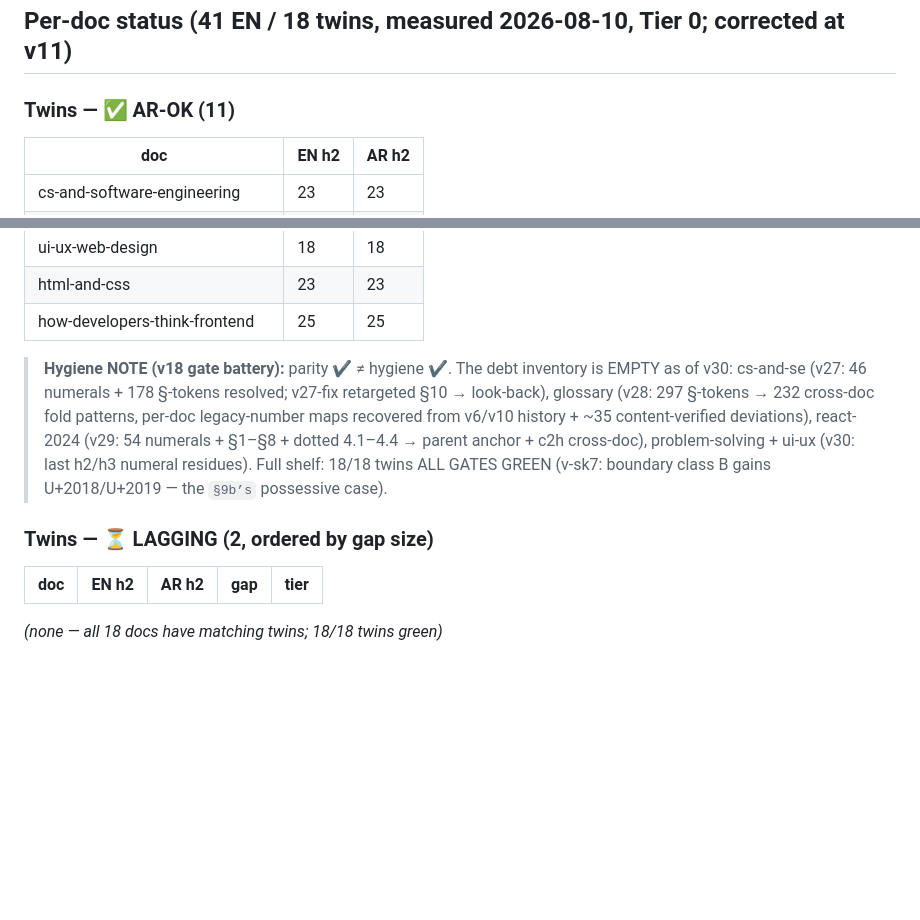
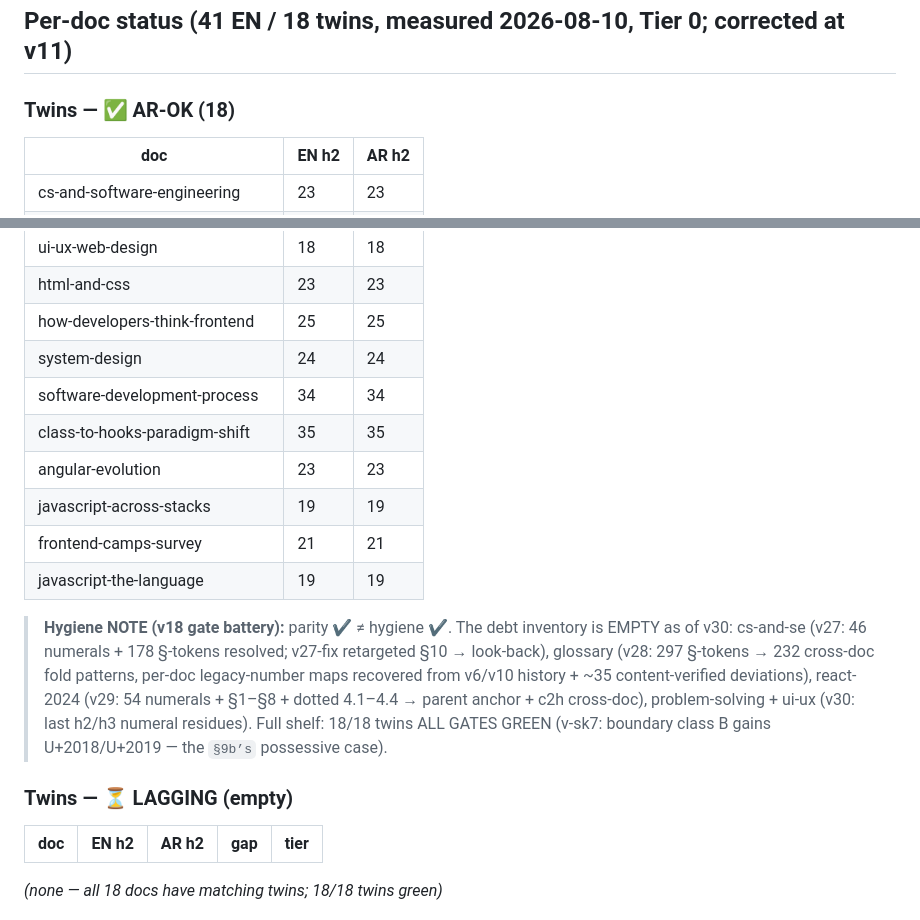
Before and after one commit to bedo22/Programming, a Markdown page: PROGRESS.md, 2 parts joined by grey strips. Drawn GitHub-style; blank space fills up the shorter version.

Commit message:
PROGRESS: AR-OK table 11→18 rows (adds the 7 T2/T3 twins w/ verified visible h2 counts: sysd 24, sdp 34, c2h 35, angular 23, jas 19, fcs 21, jtl 19); stale LAGGING (2) header → (empty)

```diff
--- a/PROGRESS.md
+++ b/PROGRESS.md
@@ -12,7 +12,7 @@ Counts below are **visible h2s** (outside `<pre>`); raw counts lie. At v10 the r
 
 ## Per-doc status (41 EN / 18 twins, measured 2026-08-10, Tier 0; corrected at v11)
 
-### Twins — ✅ AR-OK (11)
+### Twins — ✅ AR-OK (18)
 | doc | EN h2 | AR h2 |
 |---|---|---|
 | cs-and-software-engineering | 23 | 23 |
@@ -26,11 +26,18 @@ Counts below are **visible h2s** (outside `<pre>`); raw counts lie. At v10 the r
 | ui-ux-web-design | 18 | 18 |
 | html-and-css | 23 | 23 |
 | how-developers-think-frontend | 25 | 25 |
+| system-design | 24 | 24 |
+| software-development-process | 34 | 34 |
+| class-to-hooks-paradigm-shift | 35 | 35 |
+| angular-evolution | 23 | 23 |
+| javascript-across-stacks | 19 | 19 |
+| frontend-camps-survey | 21 | 21 |
+| javascript-the-language | 19 | 19 |
 
 > **Hygiene NOTE (v18 gate battery):** parity ✔ ≠ hygiene ✔. The debt inventory is EMPTY as of v30:
 > cs-and-se (v27: 46 numerals + 178 §-tokens resolved; v27-fix retargeted §10 → look-back), glossary (v28: 297 §-tokens → 232 cross-doc fold patterns, per-doc legacy-number maps recovered from v6/v10 history + ~35 content-verified deviations), react-2024 (v29: 54 numerals + §1–§8 + dotted 4.1–4.4 → parent anchor + c2h cross-doc), problem-solving + ui-ux (v30: last h2/h3 numeral residues). Full shelf: 18/18 twins ALL GATES GREEN (v-sk7: boundary class B gains U+2018/U+2019 — the `§9b’s` possessive case).
 
-### Twins — ⏳ LAGGING (2, ordered by gap size)
+### Twins — ⏳ LAGGING (empty)
 | doc | EN h2 | AR h2 | gap | tier |
 |---|---|---|---|---|
 *(none — all 18 docs have matching twins; 18/18 twins green)*
```
